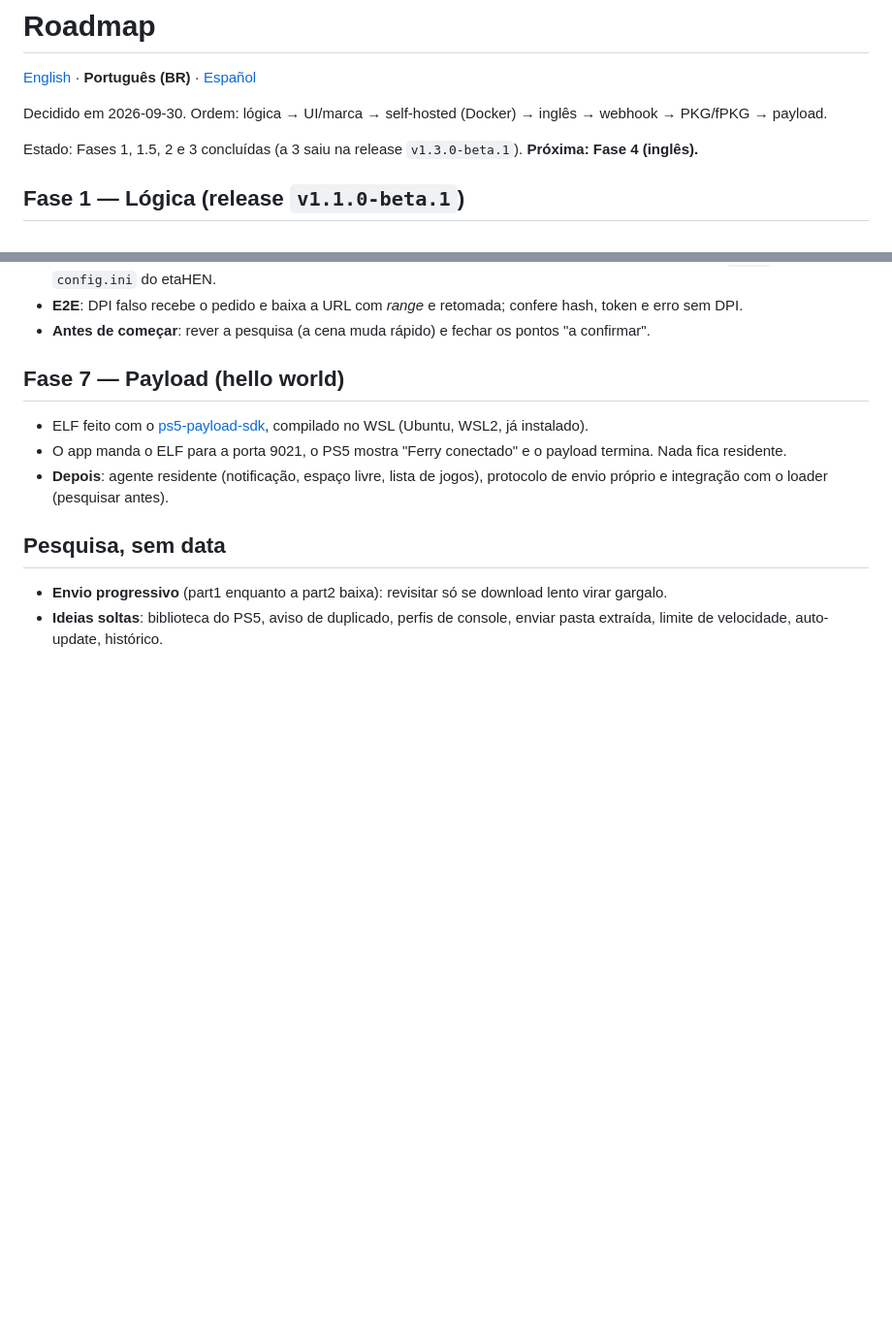
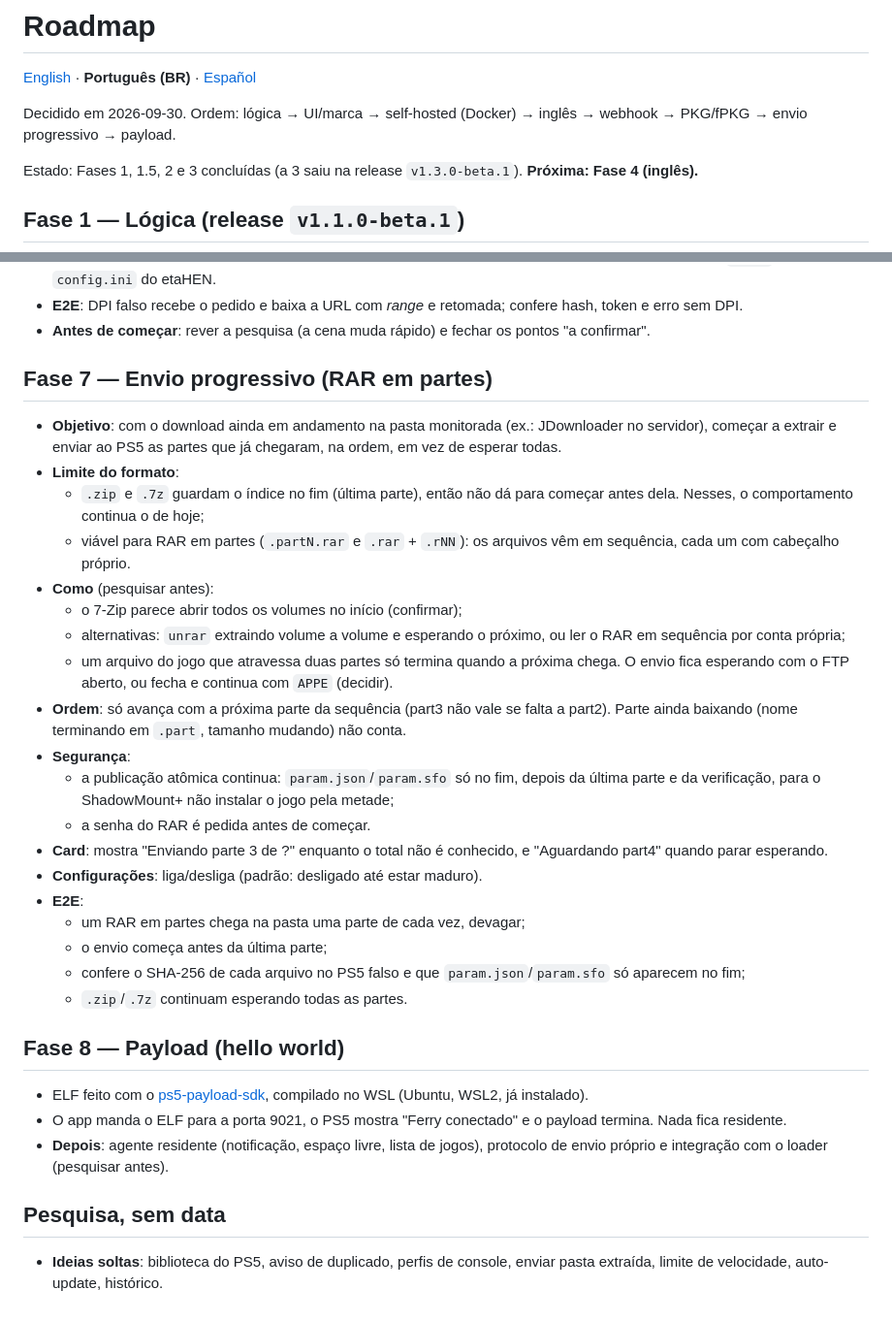
Before and after one commit to bps2414/ferry, a Markdown page: docs/ROADMAP.md, 2 parts joined by grey strips. Shown at 97% size. Rendered like a GitHub page; blank space fills up the shorter version.

```diff
--- a/docs/ROADMAP.md
+++ b/docs/ROADMAP.md
@@ -2,7 +2,7 @@
 
 [English](en/ROADMAP.md) · **Português (BR)** · [Español](es/ROADMAP.md)
 
-Decidido em 2026-09-30. Ordem: lógica → UI/marca → self-hosted (Docker) → inglês → webhook → PKG/fPKG → payload.
+Decidido em 2026-09-30. Ordem: lógica → UI/marca → self-hosted (Docker) → inglês → webhook → PKG/fPKG → envio progressivo → payload.
 
 Estado: Fases 1, 1.5, 2 e 3 concluídas (a 3 saiu na release `v1.3.0-beta.1`). **Próxima: Fase 4 (inglês).**
 
@@ -113,7 +113,29 @@ Pesquisa completa (firmwares, kstuff, instaladores) em [PKG-PS5.md](PKG-PS5.md).
 - **E2E**: DPI falso recebe o pedido e baixa a URL com *range* e retomada; confere hash, token e erro sem DPI.
 - **Antes de começar**: rever a pesquisa (a cena muda rápido) e fechar os pontos "a confirmar".
 
-## Fase 7 — Payload (hello world)
+## Fase 7 — Envio progressivo (RAR em partes)
+
+- **Objetivo**: com o download ainda em andamento na pasta monitorada (ex.: JDownloader no servidor), começar a extrair e enviar ao PS5 as partes que já chegaram, na ordem, em vez de esperar todas.
+- **Limite do formato**:
+  - `.zip` e `.7z` guardam o índice no fim (última parte), então não dá para começar antes dela. Nesses, o comportamento continua o de hoje;
+  - viável para RAR em partes (`.partN.rar` e `.rar` + `.rNN`): os arquivos vêm em sequência, cada um com cabeçalho próprio.
+- **Como** (pesquisar antes):
+  - o 7-Zip parece abrir todos os volumes no início (confirmar);
+  - alternativas: `unrar` extraindo volume a volume e esperando o próximo, ou ler o RAR em sequência por conta própria;
+  - um arquivo do jogo que atravessa duas partes só termina quando a próxima chega. O envio fica esperando com o FTP aberto, ou fecha e continua com `APPE` (decidir).
+- **Ordem**: só avança com a próxima parte da sequência (part3 não vale se falta a part2). Parte ainda baixando (nome terminando em `.part`, tamanho mudando) não conta.
+- **Segurança**:
+  - a publicação atômica continua: `param.json`/`param.sfo` só no fim, depois da última parte e da verificação, para o ShadowMount+ não instalar o jogo pela metade;
+  - a senha do RAR é pedida antes de começar.
+- **Card**: mostra "Enviando parte 3 de ?" enquanto o total não é conhecido, e "Aguardando part4" quando parar esperando.
+- **Configurações**: liga/desliga (padrão: desligado até estar maduro).
+- **E2E**:
+  - um RAR em partes chega na pasta uma parte de cada vez, devagar;
+  - o envio começa antes da última parte;
+  - confere o SHA-256 de cada arquivo no PS5 falso e que `param.json`/`param.sfo` só aparecem no fim;
+  - `.zip`/`.7z` continuam esperando todas as partes.
+
+## Fase 8 — Payload (hello world)
 
 - ELF feito com o [ps5-payload-sdk](https://github.com/ps5-payload-dev/sdk), compilado no WSL (Ubuntu, WSL2, já instalado).
 - O app manda o ELF para a porta 9021, o PS5 mostra "Ferry conectado" e o payload termina. Nada fica residente.
@@ -121,5 +143,4 @@ Pesquisa completa (firmwares, kstuff, instaladores) em [PKG-PS5.md](PKG-PS5.md).
 
 ## Pesquisa, sem data
 
-- **Envio progressivo** (part1 enquanto a part2 baixa): revisitar só se download lento virar gargalo.
 - **Ideias soltas**: biblioteca do PS5, aviso de duplicado, perfis de console, enviar pasta extraída, limite de velocidade, auto-update, histórico.
```
Also changed, not shown: docs/en/ROADMAP.md (+24 -3 lines), docs/es/ROADMAP.md (+24 -3 lines).
